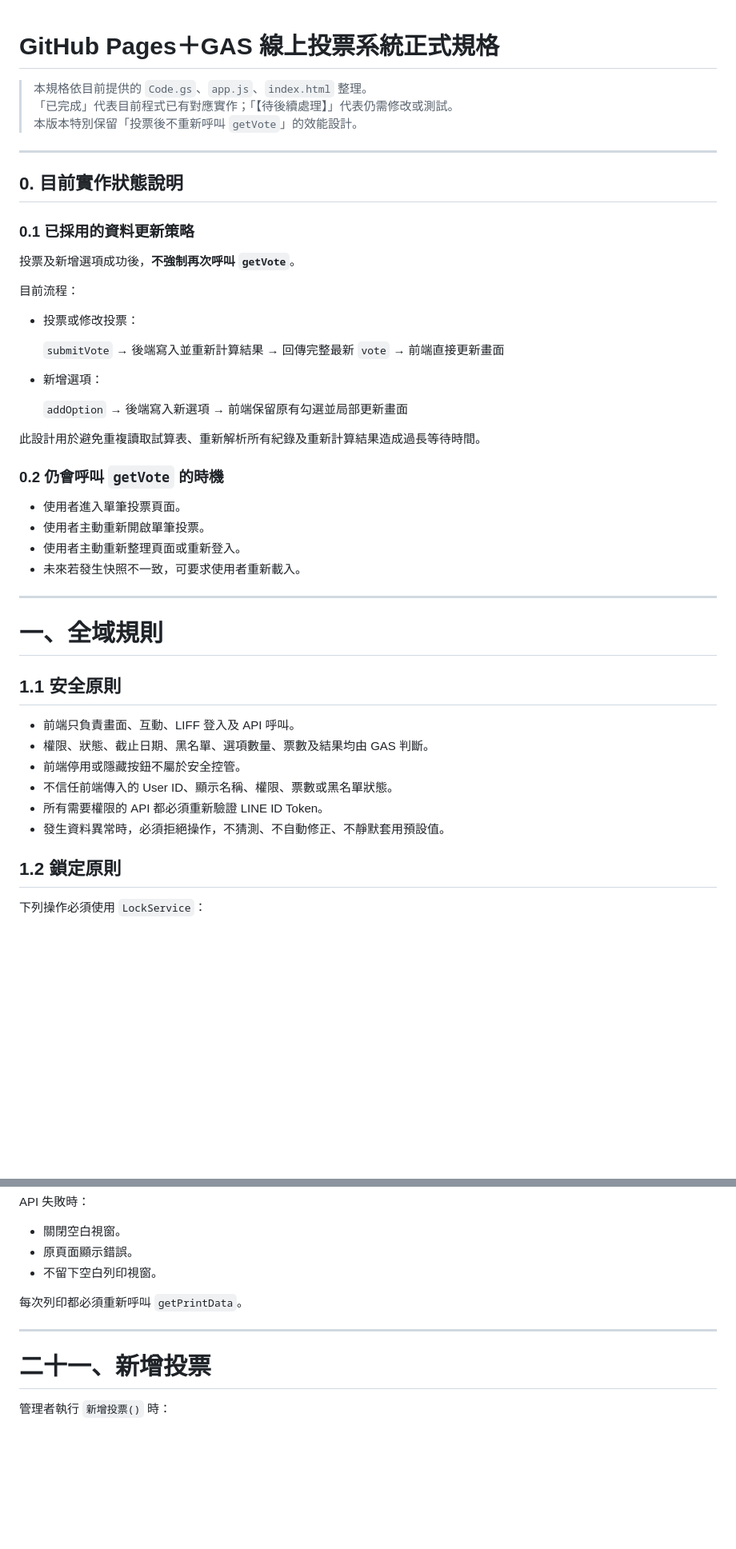
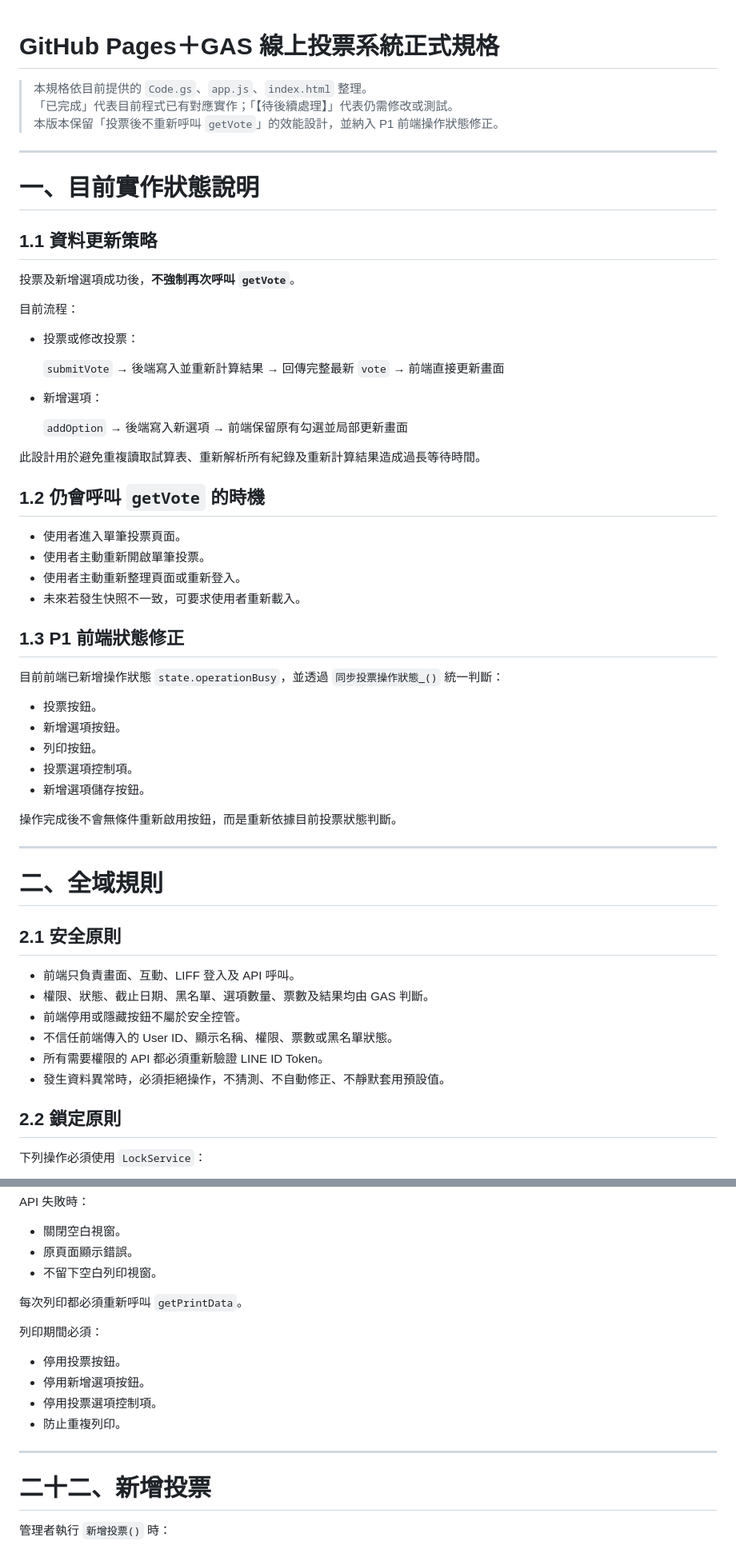
Before and after one commit to asdf80730/heart-led-voting, a Markdown page: readme.md, 2 parts joined by grey strips. Shown at 80% size. GitHub-like rendering; blank space fills up the shorter version.

```diff
--- a/readme.md
+++ b/readme.md
@@ -1,16 +1,15 @@
-
 
 # GitHub Pages＋GAS 線上投票系統正式規格
 
 > 本規格依目前提供的 `Code.gs`、`app.js`、`index.html` 整理。
 > 「已完成」代表目前程式已有對應實作；「【待後續處理】」代表仍需修改或測試。
-> 本版本特別保留「投票後不重新呼叫 `getVote`」的效能設計。
+> 本版本保留「投票後不重新呼叫 `getVote`」的效能設計，並納入 P1 前端操作狀態修正。
 
 ---
 
-## 0. 目前實作狀態說明
+# 一、目前實作狀態說明
 
-### 0.1 已採用的資料更新策略
+## 1.1 資料更新策略
 
 投票及新增選項成功後，**不強制再次呼叫 `getVote`**。
 
@@ -26,18 +25,30 @@
 
 此設計用於避免重複讀取試算表、重新解析所有紀錄及重新計算結果造成過長等待時間。
 
-### 0.2 仍會呼叫 `getVote` 的時機
+## 1.2 仍會呼叫 `getVote` 的時機
 
 - 使用者進入單筆投票頁面。
 - 使用者主動重新開啟單筆投票。
 - 使用者主動重新整理頁面或重新登入。
 - 未來若發生快照不一致，可要求使用者重新載入。
 
+## 1.3 P1 前端狀態修正
+
+目前前端已新增操作狀態 `state.operationBusy`，並透過 `同步投票操作狀態_()` 統一判斷：
+
+- 投票按鈕。
+- 新增選項按鈕。
+- 列印按鈕。
+- 投票選項控制項。
+- 新增選項儲存按鈕。
+
+操作完成後不會無條件重新啟用按鈕，而是重新依據目前投票狀態判斷。
+
 ---
 
-# 一、全域規則
+# 二、全域規則
 
-## 1.1 安全原則
+## 2.1 安全原則
 
 - 前端只負責畫面、互動、LIFF 登入及 API 呼叫。
 - 權限、狀態、截止日期、黑名單、選項數量、票數及結果均由 GAS 判斷。
@@ -46,7 +57,7 @@
 - 所有需要權限的 API 都必須重新驗證 LINE ID Token。
 - 發生資料異常時，必須拒絕操作，不猜測、不自動修正、不靜默套用預設值。
 
-## 1.2 鎖定原則
+## 2.2 鎖定原則
 
 下列操作必須使用 `LockService`：
 
@@ -867,9 +921,16 @@ API 失敗時：
 
 每次列印都必須重新呼叫 `getPrintData`。
 
+列印期間必須：
+
+- 停用投票按鈕。
+- 停用新增選項按鈕。
+- 停用投票選項控制項。
+- 防止重複列印。
+
 ---
 
-# 二十一、新增投票
+# 二十二、新增投票
 
 管理者執行 `新增投票()` 時：
 
```
Also changed, not shown: other parts of readme.md (+171 -98 lines).
